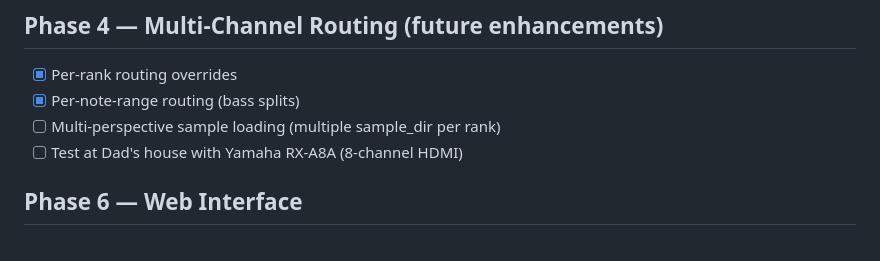
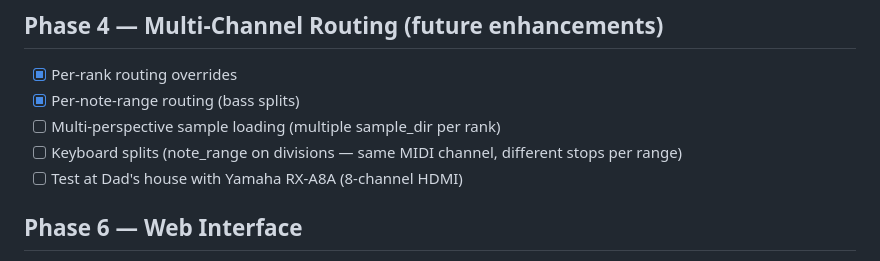
Before and after one commit to bblodget/VirtualOrgan, a Markdown page: docs/todo.md, the part around the change. GitHub-like rendering.

Commit message:
Add keyboard splits to todo (note_range on divisions)

```diff
--- a/docs/todo.md
+++ b/docs/todo.md
@@ -54,6 +54,7 @@
 - [x] Per-rank routing overrides
 - [x] Per-note-range routing (bass splits)
 - [ ] Multi-perspective sample loading (multiple sample_dir per rank)
+- [ ] Keyboard splits (note_range on divisions — same MIDI channel, different stops per range)
 - [ ] Test at Dad's house with Yamaha RX-A8A (8-channel HDMI)
 
 ## Phase 6 — Web Interface
```
